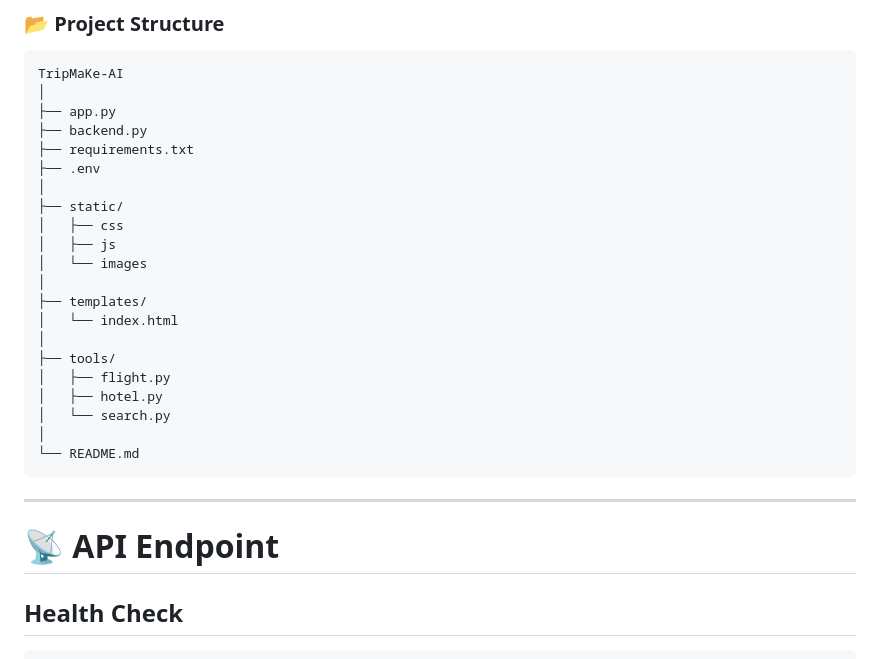
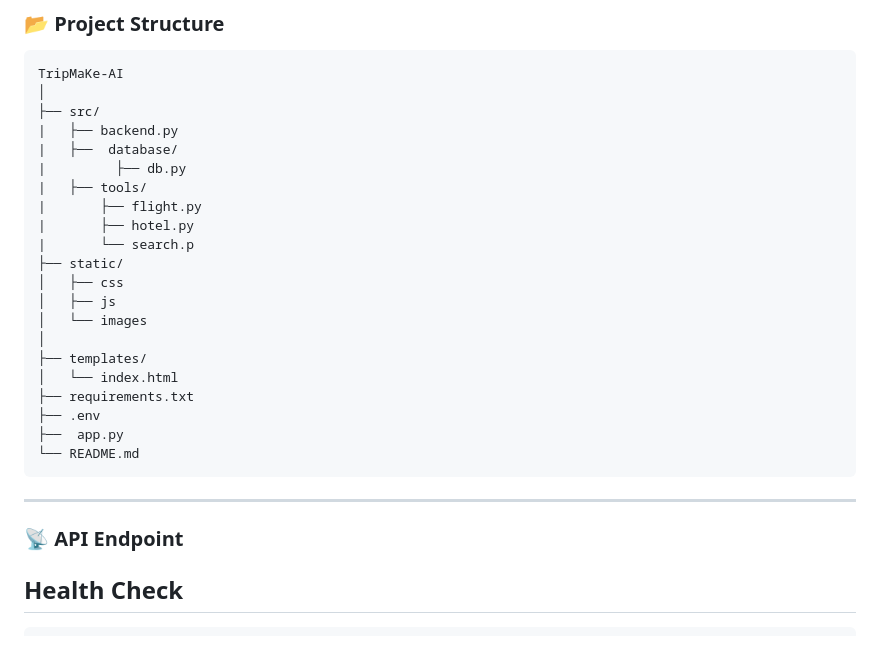
Before and after one commit to Ankit1726/TripMake-AI, a Markdown page: readme.md, the part around one of its changes. GitHub-like rendering.

````diff
--- a/readme.md
+++ b/readme.md
@@ -141,11 +139,14 @@ Include:
 ```text
 TripMaKe-AI
 │
-├── app.py
-├── backend.py
-├── requirements.txt
-├── .env
-│
+├── src/
+|   ├── backend.py
+|   ├──  database/
+|         ├── db.py
+|   ├── tools/
+|       ├── flight.py
+|       ├── hotel.py
+|       └── search.p
 ├── static/
 │   ├── css
 │   ├── js
@@ -153,18 +154,15 @@ TripMaKe-AI
 │
 ├── templates/
 │   └── index.html
-│
-├── tools/
-│   ├── flight.py
-│   ├── hotel.py
-│   └── search.py
-│
+├── requirements.txt
+├── .env
+├──  app.py
 └── README.md
 ```
 
 ---
 
-# 📡 API Endpoint
+### 📡 API Endpoint
 
 ## Health Check
 
````
Also changed, not shown: other parts of readme.md (+3 -56 lines).
